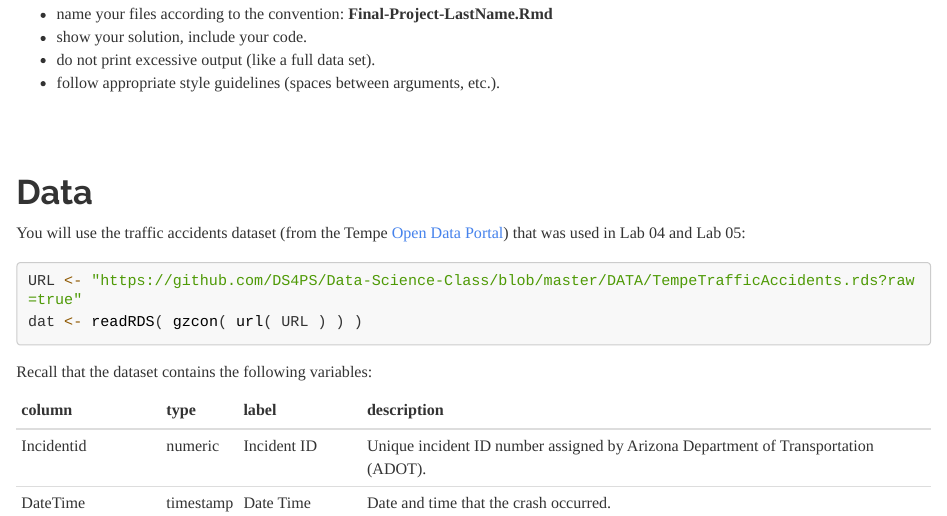
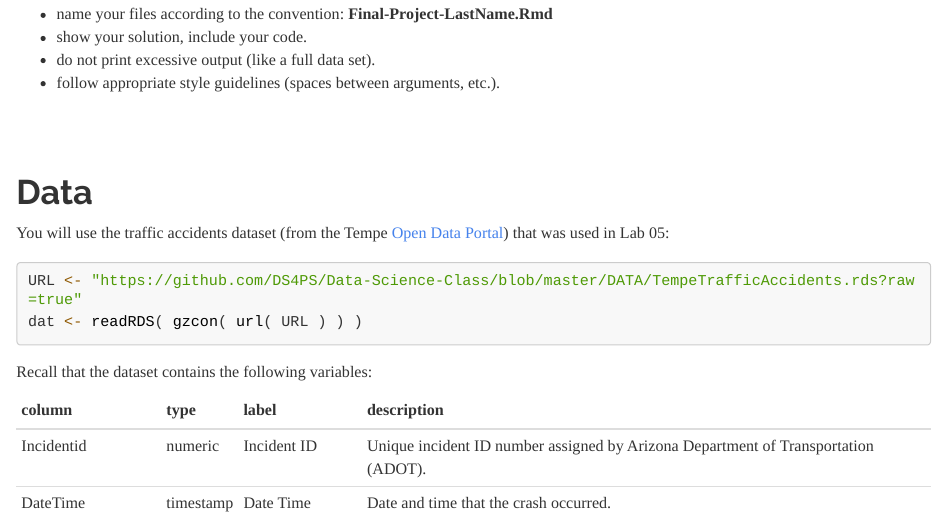
Before and after one commit to Watts-College/cpp-526-fall-2022, an R Markdown document (labs/final-project-instructions.rmd): the page in a window 1100 px wide, from 5350 px down. The pictures show the output file labs/final-project-instructions.html that the author committed with the source, opened offline; long lines of code are wrapped.

Commit message:
corrected a typo

````diff
--- a/labs/final-project-instructions.rmd
+++ b/labs/final-project-instructions.rmd
@@ -297,7 +297,7 @@ Remember to:
 
 # Data
 
-You will use the traffic accidents dataset (from the Tempe [Open Data Portal](https://data.tempe.gov/datasets/tempegov::1-08-crash-data-report-detail/about)) that was used in Lab 04 and Lab 05:
+You will use the traffic accidents dataset (from the Tempe [Open Data Portal](https://data.tempe.gov/datasets/tempegov::1-08-crash-data-report-detail/about)) that was used in Lab 05:
 
 ```{r, echo=T}
 URL <- "https://github.com/DS4PS/Data-Science-Class/blob/master/DATA/TempeTrafficAccidents.rds?raw=true"
````
Also changed, not shown: labs/final-project-instructions.html.
